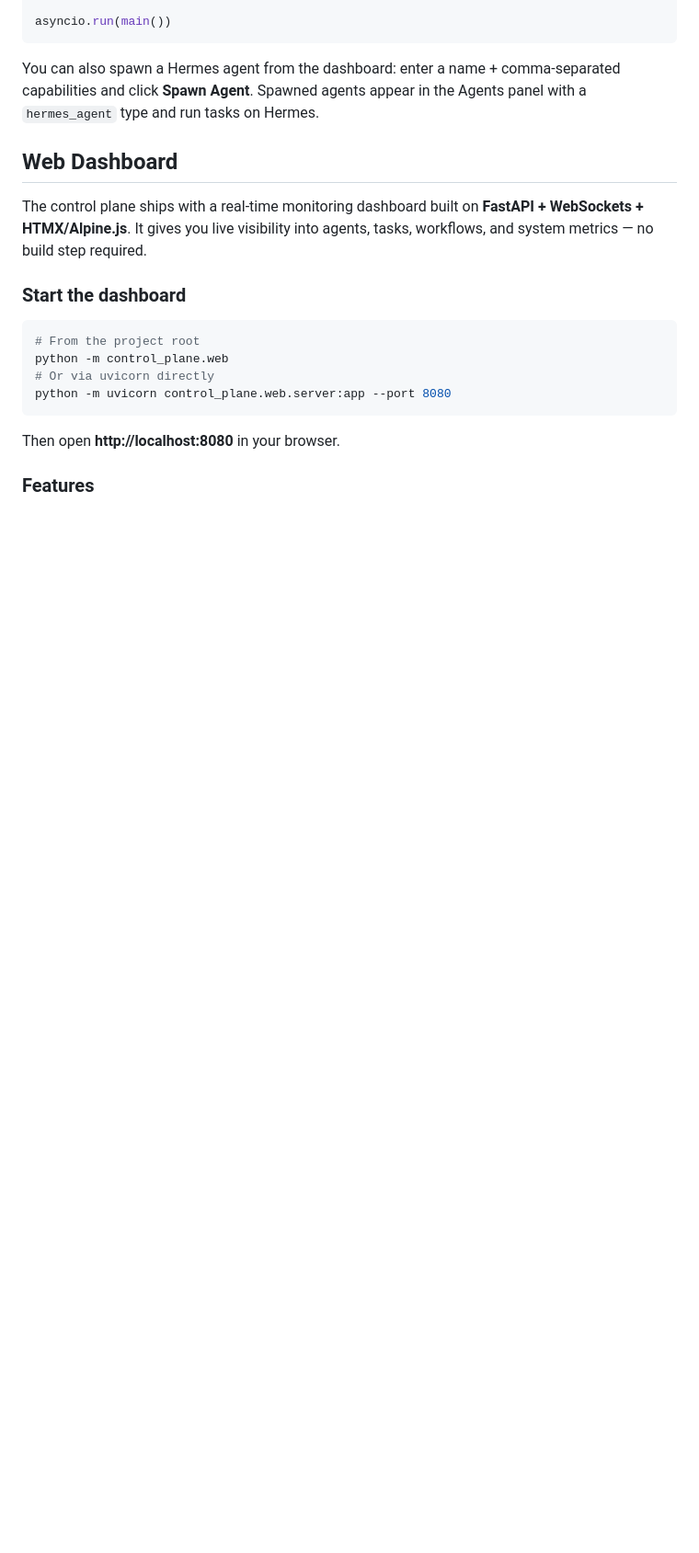
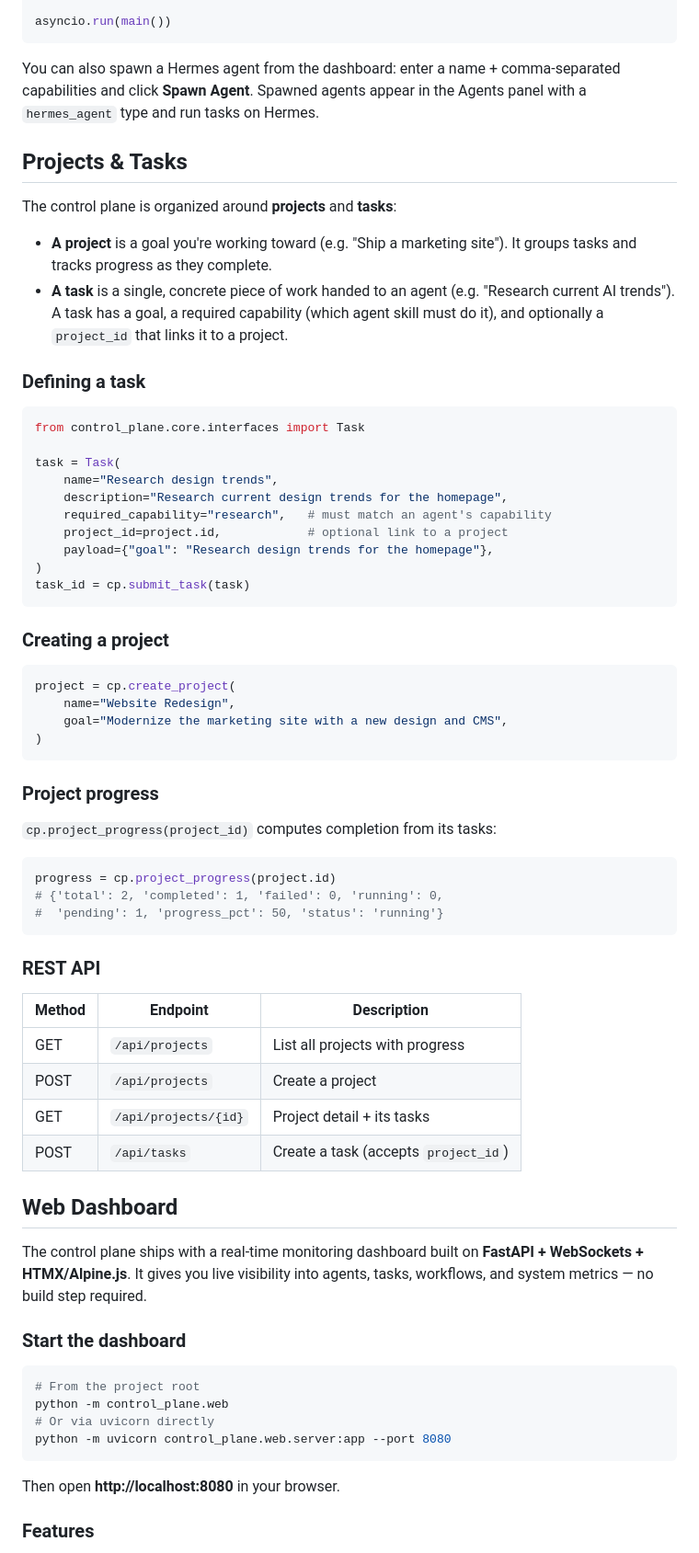
Before and after one commit to Mittenzx/agent-control-plane, a Markdown page: README.md, the part around the change. Shown: that part at 92% size. Drawn GitHub-style; blank space fills up the shorter version.

````diff
--- a/README.md
+++ b/README.md
@@ -64,6 +64,56 @@ asyncio.run(main())
 ```
 
 You can also spawn a Hermes agent from the dashboard: enter a name + comma-separated capabilities and click **Spawn Agent**. Spawned agents appear in the Agents panel with a `hermes_agent` type and run tasks on Hermes.
+
+## Projects & Tasks
+
+The control plane is organized around **projects** and **tasks**:
+
+- **A project** is a goal you're working toward (e.g. "Ship a marketing site"). It groups tasks and tracks progress as they complete.
+- **A task** is a single, concrete piece of work handed to an agent (e.g. "Research current AI trends"). A task has a goal, a required capability (which agent skill must do it), and optionally a `project_id` that links it to a project.
+
+### Defining a task
+
+```python
+from control_plane.core.interfaces import Task
+
+task = Task(
+    name="Research design trends",
+    description="Research current design trends for the homepage",
+    required_capability="research",   # must match an agent's capability
+    project_id=project.id,            # optional link to a project
+    payload={"goal": "Research design trends for the homepage"},
+)
+task_id = cp.submit_task(task)
+```
+
+### Creating a project
+
+```python
+project = cp.create_project(
+    name="Website Redesign",
+    goal="Modernize the marketing site with a new design and CMS",
+)
+```
+
+### Project progress
+
+`cp.project_progress(project_id)` computes completion from its tasks:
+
+```python
+progress = cp.project_progress(project.id)
+# {'total': 2, 'completed': 1, 'failed': 0, 'running': 0,
+#  'pending': 1, 'progress_pct': 50, 'status': 'running'}
+```
+
+### REST API
+
+| Method | Endpoint | Description |
+|--------|----------|-------------|
+| GET | `/api/projects` | List all projects with progress |
+| POST | `/api/projects` | Create a project |
+| GET | `/api/projects/{id}` | Project detail + its tasks |
+| POST | `/api/tasks` | Create a task (accepts `project_id`) |
 
 ## Web Dashboard
 
````
Also changed, not shown: docs/dashboard-screenshot.png, 7 other files.
